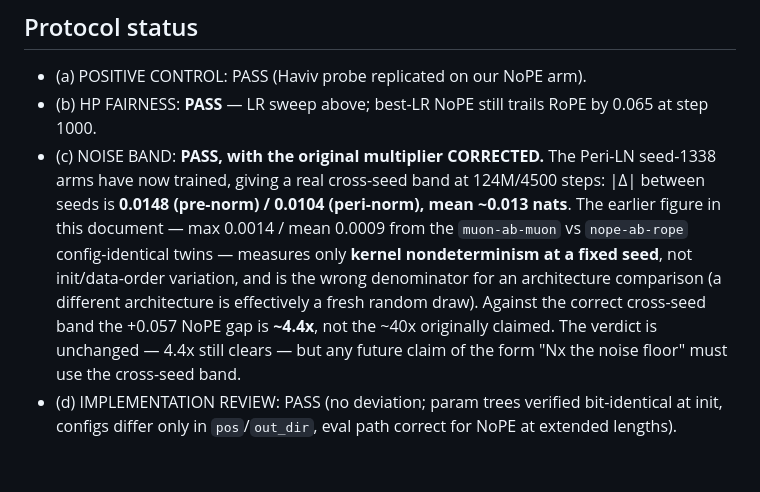
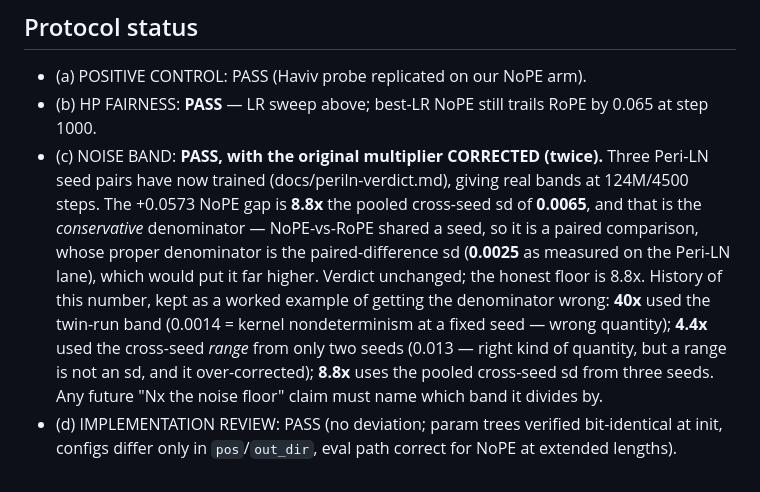
Before and after one commit to rje/microlab, a Markdown page: docs/nope-verdict-audit.md, the part around the change. Drawn GitHub-style.

```diff
--- a/docs/nope-verdict-audit.md
+++ b/docs/nope-verdict-audit.md
@@ -152,16 +152,19 @@ is an order of magnitude smaller than the one this document originally claimed).
 - (a) POSITIVE CONTROL: PASS (Haviv probe replicated on our NoPE arm).
 - (b) HP FAIRNESS: **PASS** — LR sweep above; best-LR NoPE still trails RoPE by 0.065 at
   step 1000.
-- (c) NOISE BAND: **PASS, with the original multiplier CORRECTED.** The Peri-LN seed-1338
-  arms have now trained, giving a real cross-seed band at 124M/4500 steps: |Δ| between
-  seeds is **0.0148 (pre-norm) / 0.0104 (peri-norm), mean ~0.013 nats**. The earlier
-  figure in this document — max 0.0014 / mean 0.0009 from the `muon-ab-muon` vs
-  `nope-ab-rope` config-identical twins — measures only **kernel nondeterminism at a fixed
-  seed**, not init/data-order variation, and is the wrong denominator for an architecture
-  comparison (a different architecture is effectively a fresh random draw). Against the
-  correct cross-seed band the +0.057 NoPE gap is **~4.4x**, not the ~40x originally
-  claimed. The verdict is unchanged — 4.4x still clears — but any future claim of the
-  form "Nx the noise floor" must use the cross-seed band.
+- (c) NOISE BAND: **PASS, with the original multiplier CORRECTED (twice).** Three Peri-LN
+  seed pairs have now trained (docs/periln-verdict.md), giving real bands at
+  124M/4500 steps. The +0.0573 NoPE gap is **8.8x** the pooled cross-seed sd of
+  **0.0065**, and that is the *conservative* denominator — NoPE-vs-RoPE shared a seed, so
+  it is a paired comparison, whose proper denominator is the paired-difference sd
+  (**0.0025** as measured on the Peri-LN lane), which would put it far higher. Verdict
+  unchanged; the honest floor is 8.8x.
+  History of this number, kept as a worked example of getting the denominator wrong:
+  **40x** used the twin-run band (0.0014 = kernel nondeterminism at a fixed seed — wrong
+  quantity); **4.4x** used the cross-seed *range* from only two seeds (0.013 — right kind
+  of quantity, but a range is not an sd, and it over-corrected); **8.8x** uses the pooled
+  cross-seed sd from three seeds. Any future "Nx the noise floor" claim must name which
+  band it divides by.
 - (d) IMPLEMENTATION REVIEW: PASS (no deviation; param trees verified bit-identical at
   init, configs differ only in `pos`/`out_dir`, eval path correct for NoPE at extended
   lengths).
```
Also changed, not shown: docs/periln-verdict.md (+58 -44 lines).
